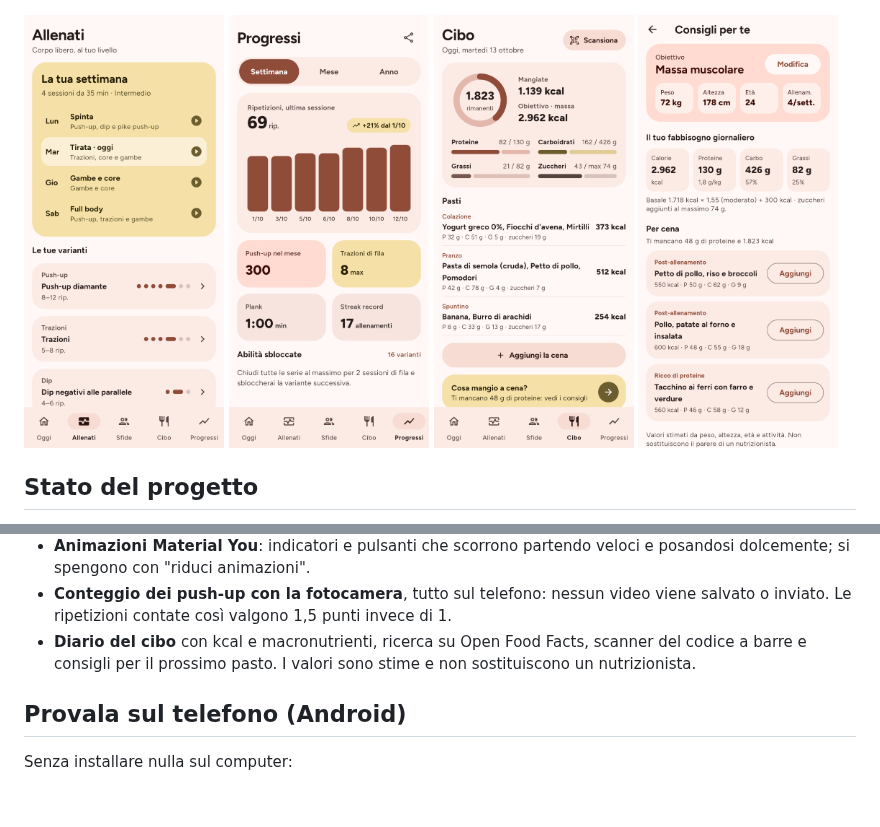
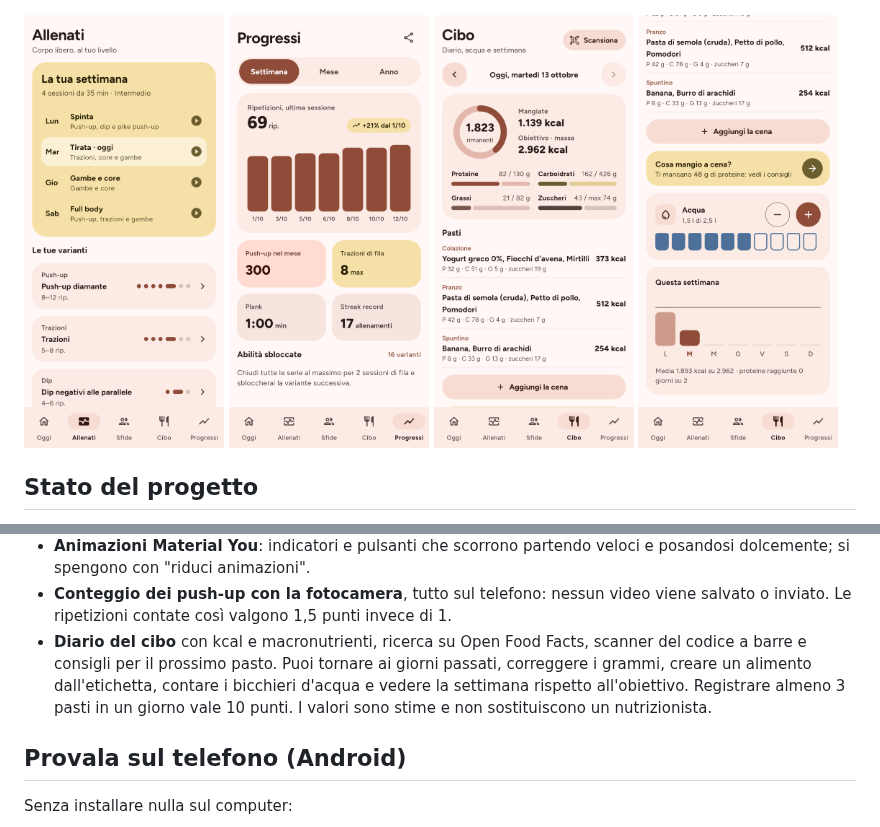
Before and after one commit to owaismounir206-art/Discipline, a Markdown page: README.md, 2 parts joined by grey strips. GitHub-like rendering; pictures changed too: docs/screenshots/cibo-settimana.png (added), docs/screenshots/cibo.png; blank space fills up the shorter version.

```diff
--- a/README.md
+++ b/README.md
@@ -23,7 +23,7 @@ abbonamenti, acquisti in-app, pubblicità o tracciamento.
   <img src="docs/screenshots/allenati.png" width="200" alt="Piano settimanale">
   <img src="docs/screenshots/progressi.png" width="200" alt="Progressi e record">
   <img src="docs/screenshots/cibo.png" width="200" alt="Diario del cibo">
-  <img src="docs/screenshots/consigli.png" width="200" alt="Consigli per il prossimo pasto">
+  <img src="docs/screenshots/cibo-settimana.png" width="200" alt="Acqua e riepilogo della settimana">
 </p>
 
 ## Stato del progetto
@@ -54,8 +54,11 @@ fotocamera su un push-up vero e regolare le soglie se serve
   video viene salvato o inviato. Le ripetizioni contate così valgono 1,5
   punti invece di 1.
 - **Diario del cibo** con kcal e macronutrienti, ricerca su Open Food Facts,
-  scanner del codice a barre e consigli per il prossimo pasto. I valori sono
-  stime e non sostituiscono un nutrizionista.
+  scanner del codice a barre e consigli per il prossimo pasto. Puoi tornare
+  ai giorni passati, correggere i grammi, creare un alimento dall'etichetta,
+  contare i bicchieri d'acqua e vedere la settimana rispetto all'obiettivo.
+  Registrare almeno 3 pasti in un giorno vale 10 punti. I valori sono stime
+  e non sostituiscono un nutrizionista.
 
 ## Provala sul telefono (Android)
 
```
Also changed, not shown: 14 other files.
